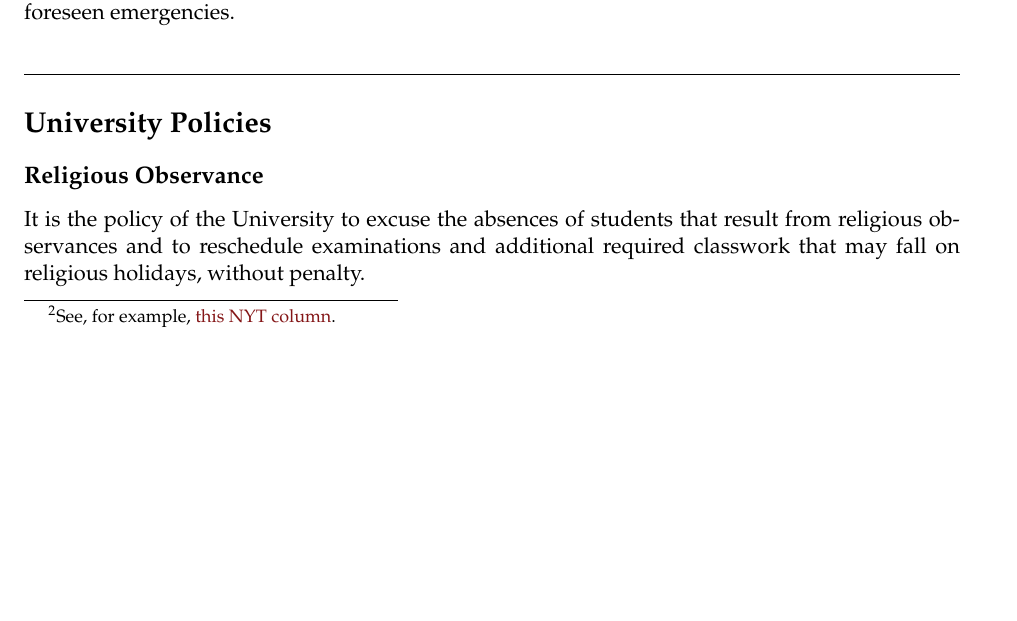
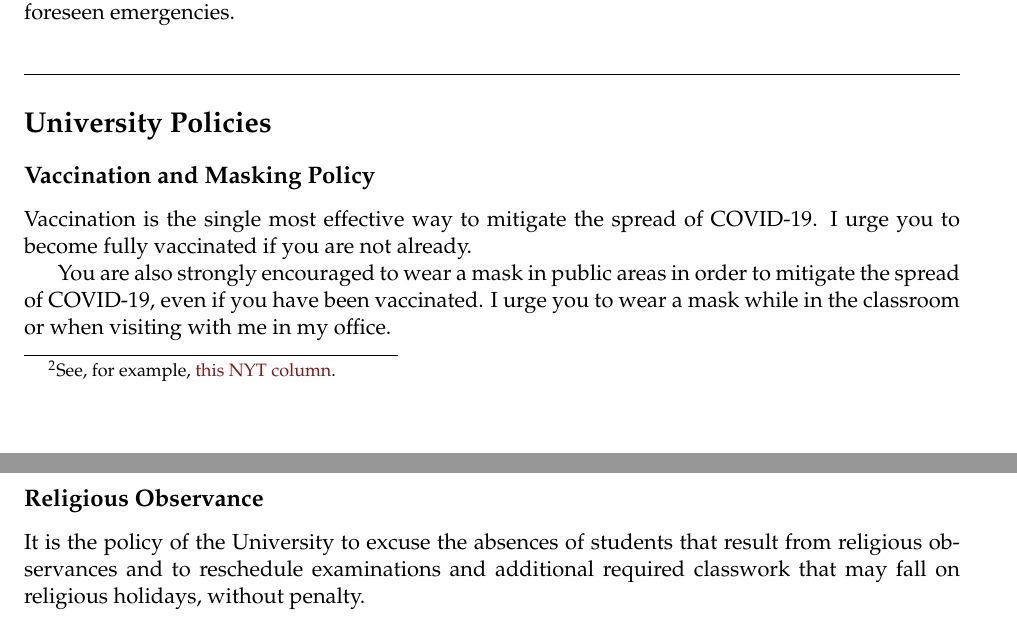
Before and after one commit to OU-PhD-Econometrics/fall-2021, a LaTeX document (Syllabus.tex): part of page 4 of 6 before the commit and two parts of pages 4 and 5 of 6 after it, the two joined at a grey line, cut so that both start at the same text, the shorter picture padded with empty space. Compiled offline with pdfLaTeX.

Commit message:
update syllabus

```diff
--- a/Syllabus.tex
+++ b/Syllabus.tex
@@ -179,6 +179,12 @@ Absences from class will only be excused for university approved reasons, illnes
 
 \section*{University Policies}
 
+\subsection*{Vaccination and Masking Policy}
+
+Vaccination is the single most effective way to mitigate the spread of COVID-19. I urge you to become fully vaccinated if you are not already.
+
+You are also strongly encouraged to wear a mask in public areas in order to mitigate the spread of COVID-19, even if you have been vaccinated. I urge you to wear a mask while in the classroom or when visiting with me in my office.
+
 \subsection*{Religious Observance}
 
 It is the policy of the University to excuse the absences of students that result from religious observances and to reschedule examinations and additional required classwork that may fall on religious holidays, without penalty.
```
Also changed, not shown: Syllabus.pdf, 2 other files.
